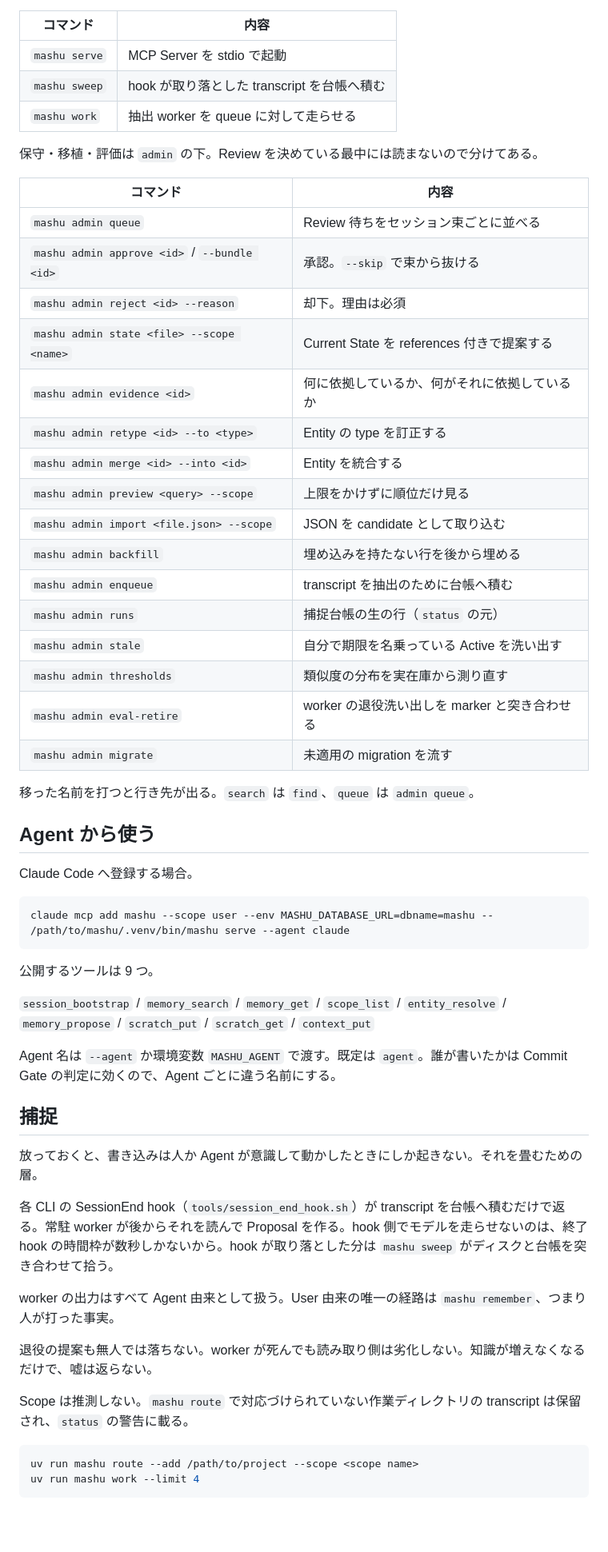
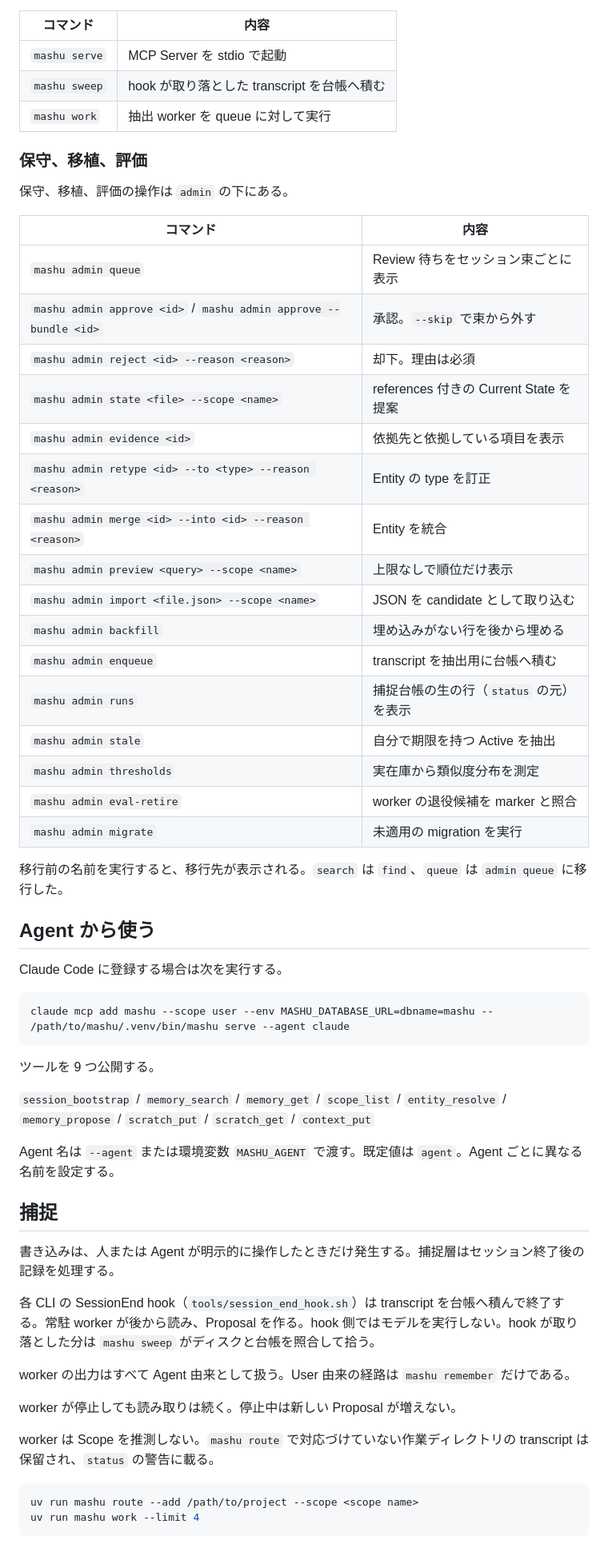
Before and after one commit to unknowns53/mashu, a Markdown page: README.md, the part around one of its changes. Shown at 80% size. Drawn GitHub-style; blank space fills up the shorter version.

````diff
--- a/README.md
+++ b/README.md
@@ -125,56 +123,58 @@ fresh clone では git hook を入れる。
 |---|---|
 | `mashu serve` | MCP Server を stdio で起動 |
 | `mashu sweep` | hook が取り落とした transcript を台帳へ積む |
-| `mashu work` | 抽出 worker を queue に対して走らせる |
+| `mashu work` | 抽出 worker を queue に対して実行 |
 
-保守・移植・評価は `admin` の下。Review を決めている最中には読まないので分けてある。
+### 保守、移植、評価
+
+保守、移植、評価の操作は `admin` の下にある。
 
 | コマンド | 内容 |
 |---|---|
-| `mashu admin queue` | Review 待ちをセッション束ごとに並べる |
-| `mashu admin approve <id>` / `--bundle <id>` | 承認。`--skip` で束から抜ける |
-| `mashu admin reject <id> --reason` | 却下。理由は必須 |
-| `mashu admin state <file> --scope <name>` | Current State を references 付きで提案する |
-| `mashu admin evidence <id>` | 何に依拠しているか、何がそれに依拠しているか |
-| `mashu admin retype <id> --to <type>` | Entity の type を訂正する |
-| `mashu admin merge <id> --into <id>` | Entity を統合する |
-| `mashu admin preview <query> --scope` | 上限をかけずに順位だけ見る |
-| `mashu admin import <file.json> --scope` | JSON を candidate として取り込む |
-| `mashu admin backfill` | 埋め込みを持たない行を後から埋める |
-| `mashu admin enqueue` | transcript を抽出のために台帳へ積む |
-| `mashu admin runs` | 捕捉台帳の生の行（`status` の元） |
-| `mashu admin stale` | 自分で期限を名乗っている Active を洗い出す |
-| `mashu admin thresholds` | 類似度の分布を実在庫から測り直す |
-| `mashu admin eval-retire` | worker の退役洗い出しを marker と突き合わせる |
-| `mashu admin migrate` | 未適用の migration を流す |
+| `mashu admin queue` | Review 待ちをセッション束ごとに表示 |
+| `mashu admin approve <id>` / `mashu admin approve --bundle <id>` | 承認。`--skip` で束から外す |
+| `mashu admin reject <id> --reason <reason>` | 却下。理由は必須 |
+| `mashu admin state <file> --scope <name>` | references 付きの Current State を提案 |
+| `mashu admin evidence <id>` | 依拠先と依拠している項目を表示 |
+| `mashu admin retype <id> --to <type> --reason <reason>` | Entity の type を訂正 |
+| `mashu admin merge <id> --into <id> --reason <reason>` | Entity を統合 |
+| `mashu admin preview <query> --scope <name>` | 上限なしで順位だけ表示 |
+| `mashu admin import <file.json> --scope <name>` | JSON を candidate として取り込む |
+| `mashu admin backfill` | 埋め込みがない行を後から埋める |
+| `mashu admin enqueue` | transcript を抽出用に台帳へ積む |
+| `mashu admin runs` | 捕捉台帳の生の行（`status` の元）を表示 |
+| `mashu admin stale` | 自分で期限を持つ Active を抽出 |
+| `mashu admin thresholds` | 実在庫から類似度分布を測定 |
+| `mashu admin eval-retire` | worker の退役候補を marker と照合 |
+| `mashu admin migrate` | 未適用の migration を実行 |
 
-移った名前を打つと行き先が出る。`search` は `find`、`queue` は `admin queue`。
+移行前の名前を実行すると、移行先が表示される。`search` は `find`、`queue` は `admin queue` に移行した。
 
 ## Agent から使う
 
-Claude Code へ登録する場合。
+Claude Code に登録する場合は次を実行する。
 
 ```bash
 claude mcp add mashu --scope user --env MASHU_DATABASE_URL=dbname=mashu -- /path/to/mashu/.venv/bin/mashu serve --agent claude
 ```
 
-公開するツールは 9 つ。
+ツールを 9 つ公開する。
 
 `session_bootstrap` / `memory_search` / `memory_get` / `scope_list` / `entity_resolve` / `memory_propose` / `scratch_put` / `scratch_get` / `context_put`
 
-Agent 名は `--agent` か環境変数 `MASHU_AGENT` で渡す。既定は `agent`。誰が書いたかは Commit Gate の判定に効くので、Agent ごとに違う名前にする。
+Agent 名は `--agent` または環境変数 `MASHU_AGENT` で渡す。既定値は `agent`。Agent ごとに異なる名前を設定する。
 
 ## 捕捉
 
-放っておくと、書き込みは人か Agent が意識して動かしたときにしか起きない。それを畳むための層。
+書き込みは、人または Agent が明示的に操作したときだけ発生する。捕捉層はセッション終了後の記録を処理する。
 
-各 CLI の SessionEnd hook（`tools/session_end_hook.sh`）が transcript を台帳へ積むだけで返る。常駐 worker が後からそれを読んで Proposal を作る。hook 側でモデルを走らせないのは、終了 hook の時間枠が数秒しかないから。hook が取り落とした分は `mashu sweep` がディスクと台帳を突き合わせて拾う。
+各 CLI の SessionEnd hook（`tools/session_end_hook.sh`）は transcript を台帳へ積んで終了する。常駐 worker が後から読み、Proposal を作る。hook 側ではモデルを実行しない。hook が取り落とした分は `mashu sweep` がディスクと台帳を照合して拾う。
 
-worker の出力はすべて Agent 由来として扱う。User 由来の唯一の経路は `mashu remember`、つまり人が打った事実。
+worker の出力はすべて Agent 由来として扱う。User 由来の経路は `mashu remember` だけである。
 
-退役の提案も無人では落ちない。worker が死んでも読み取り側は劣化しない。知識が増えなくなるだけで、嘘は返らない。
+worker が停止しても読み取りは続く。停止中は新しい Proposal が増えない。
 
-Scope は推測しない。`mashu route` で対応づけられていない作業ディレクトリの transcript は保留され、`status` の警告に載る。
+worker は Scope を推測しない。`mashu route` で対応づけていない作業ディレクトリの transcript は保留され、`status` の警告に載る。
 
 ```bash
 uv run mashu route --add /path/to/project --scope <scope name>
````
Also changed, not shown: other parts of README.md (+75 -77 lines).
